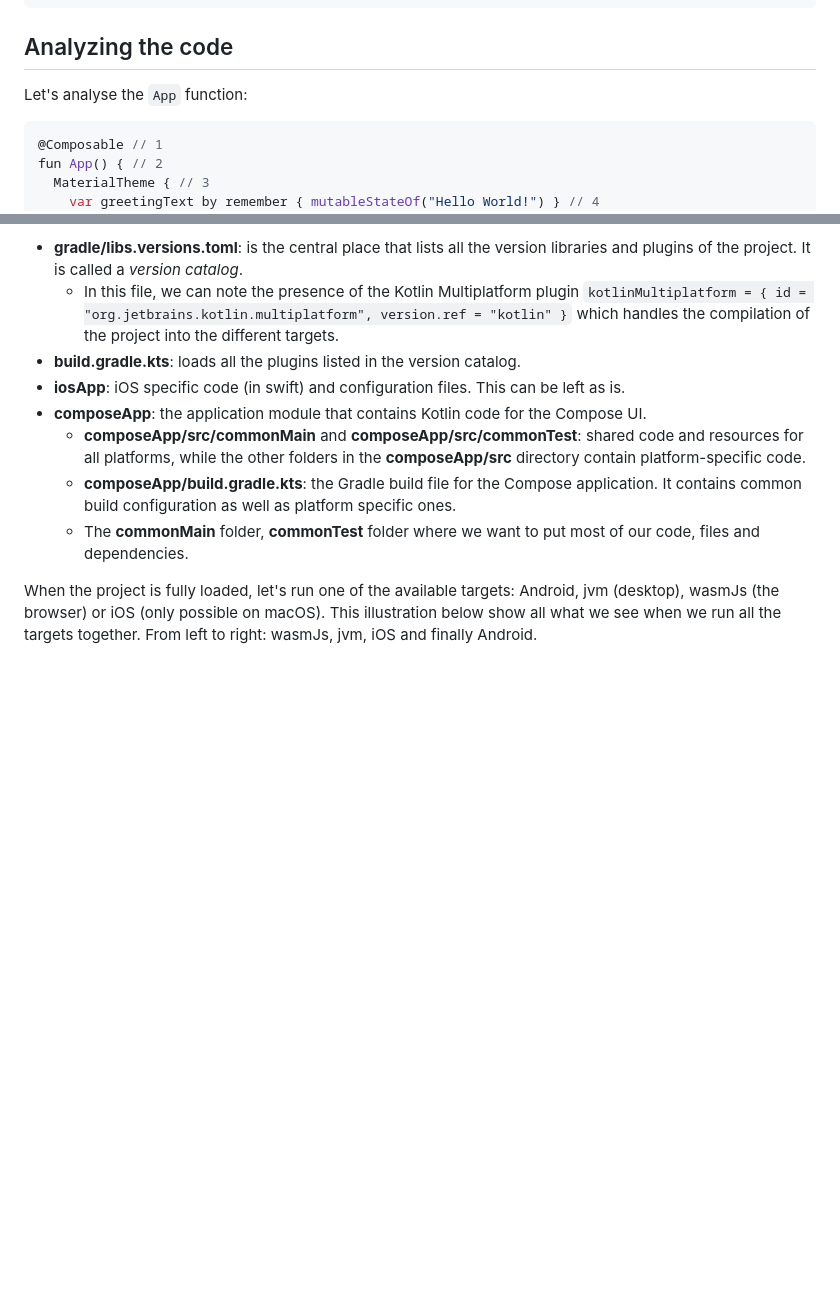
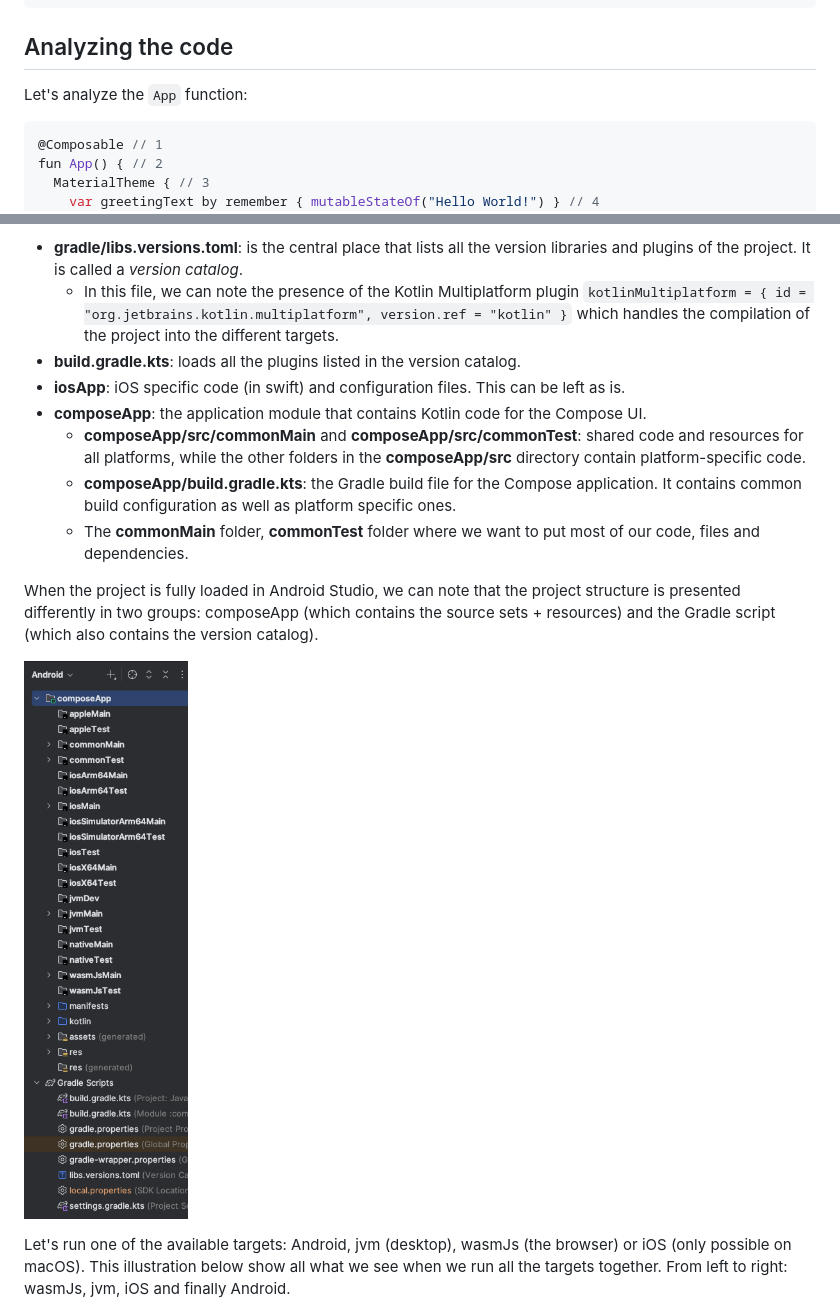
Before and after one commit to worldline/kotlin-workshop-javazone2025, a Markdown page: 02-01-compose.md, 2 parts joined by grey strips. Drawn GitHub-style; pictures changed too: assets/android-project-structure.png (added); blank space fills up the shorter version.

````diff
--- a/02-01-compose.md
+++ b/02-01-compose.md
@@ -46,7 +46,7 @@ fun MyComposable() {
 
 ## Analyzing the code
 
-Let's analyse the `App` function:
+Let's analyze the `App` function:
 
 ```kotlin
 @Composable // 1
@@ -160,7 +160,11 @@ While the project loads, let's analyze its structure:
   - **composeApp/build.gradle.kts**: the Gradle build file for the Compose application. It contains common build configuration as well as platform specific ones.
   - The **commonMain** folder, **commonTest** folder where we want to put most of our code, files and dependencies.
 
-When the project is fully loaded, let's run one of the available targets: Android, jvm (desktop), wasmJs (the browser) or iOS (only possible on macOS).
+When the project is fully loaded in Android Studio, we can note that the project structure is presented differently in two groups: composeApp (which contains the source sets + resources) and the Gradle script (which also contains the version catalog).
+
+![Android stucture](./assets/android-project-structure.png)
+
+Let's run one of the available targets: Android, jvm (desktop), wasmJs (the browser) or iOS (only possible on macOS).
 This illustration below show all what we see when we run all the targets together.
 From left to right: wasmJs, jvm, iOS and finally Android.
 
````
Also changed, not shown: other parts of 02-01-compose.md (+78 -0 lines), 6 other files.
